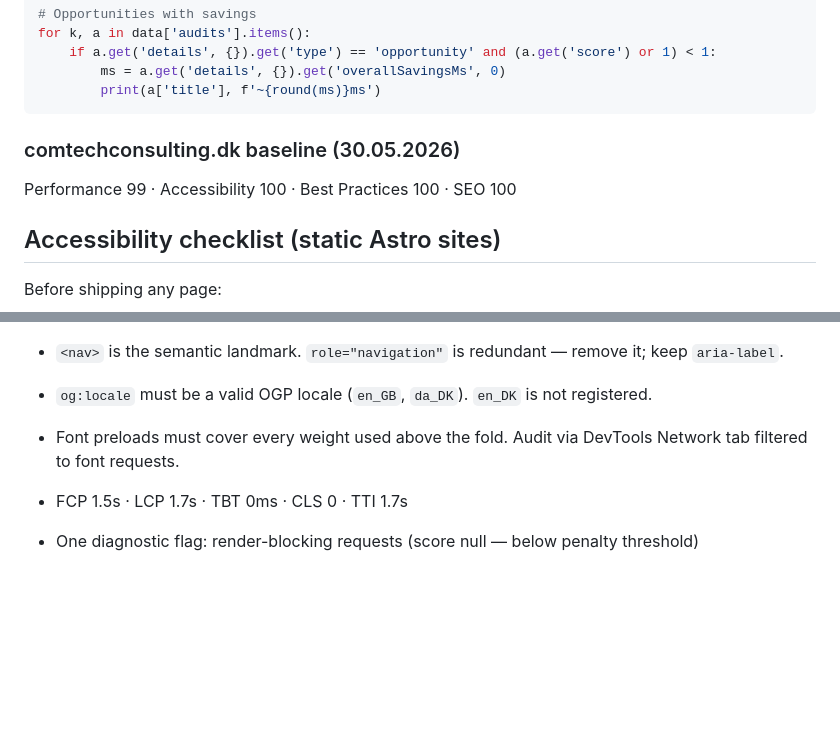
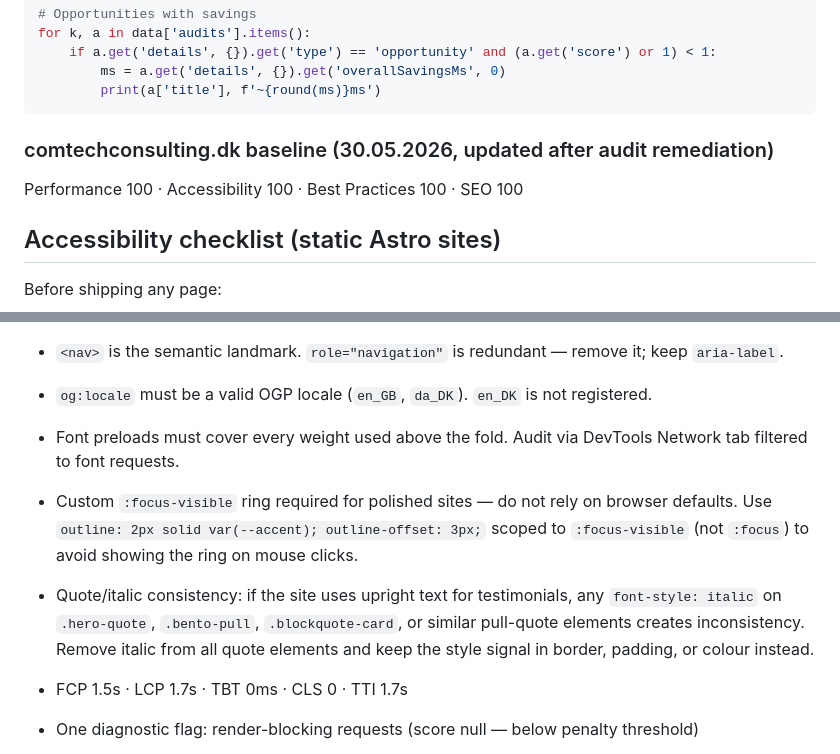
Before and after one commit to jeckyl2010/skills, a Markdown page: engineering/astro-static-sites/SKILL.md, 2 parts joined by grey strips. GitHub-like rendering; blank space fills up the shorter version.

````diff
--- a/engineering/astro-static-sites/SKILL.md
+++ b/engineering/astro-static-sites/SKILL.md
@@ -1020,9 +1020,9 @@ for k, a in data['audits'].items():
         print(a['title'], f'~{round(ms)}ms')
 ```
 
-### comtechconsulting.dk baseline (30.05.2026)
+### comtechconsulting.dk baseline (30.05.2026, updated after audit remediation)
 
-Performance 99 · Accessibility 100 · Best Practices 100 · SEO 100
+Performance 100 · Accessibility 100 · Best Practices 100 · SEO 100
 
 ## Accessibility checklist (static Astro sites)
 
@@ -1032,6 +1032,8 @@ Before shipping any page:
 - `<nav>` is the semantic landmark. `role="navigation"` is redundant — remove it; keep `aria-label`.
 - `og:locale` must be a valid OGP locale (`en_GB`, `da_DK`). `en_DK` is not registered.
 - Font preloads must cover every weight used above the fold. Audit via DevTools Network tab filtered to font requests.
+- Custom `:focus-visible` ring required for polished sites — do not rely on browser defaults. Use `outline: 2px solid var(--accent); outline-offset: 3px;` scoped to `:focus-visible` (not `:focus`) to avoid showing the ring on mouse clicks.
+- Quote/italic consistency: if the site uses upright text for testimonials, any `font-style: italic` on `.hero-quote`, `.bento-pull`, `.blockquote-card`, or similar pull-quote elements creates inconsistency. Remove italic from all quote elements and keep the style signal in border, padding, or colour instead.
 
 - FCP 1.5s · LCP 1.7s · TBT 0ms · CLS 0 · TTI 1.7s
 - One diagnostic flag: render-blocking requests (score null — below penalty threshold)
````
Also changed, not shown: design/senior-ui-ux/SKILL.md (+10 -17 lines).
